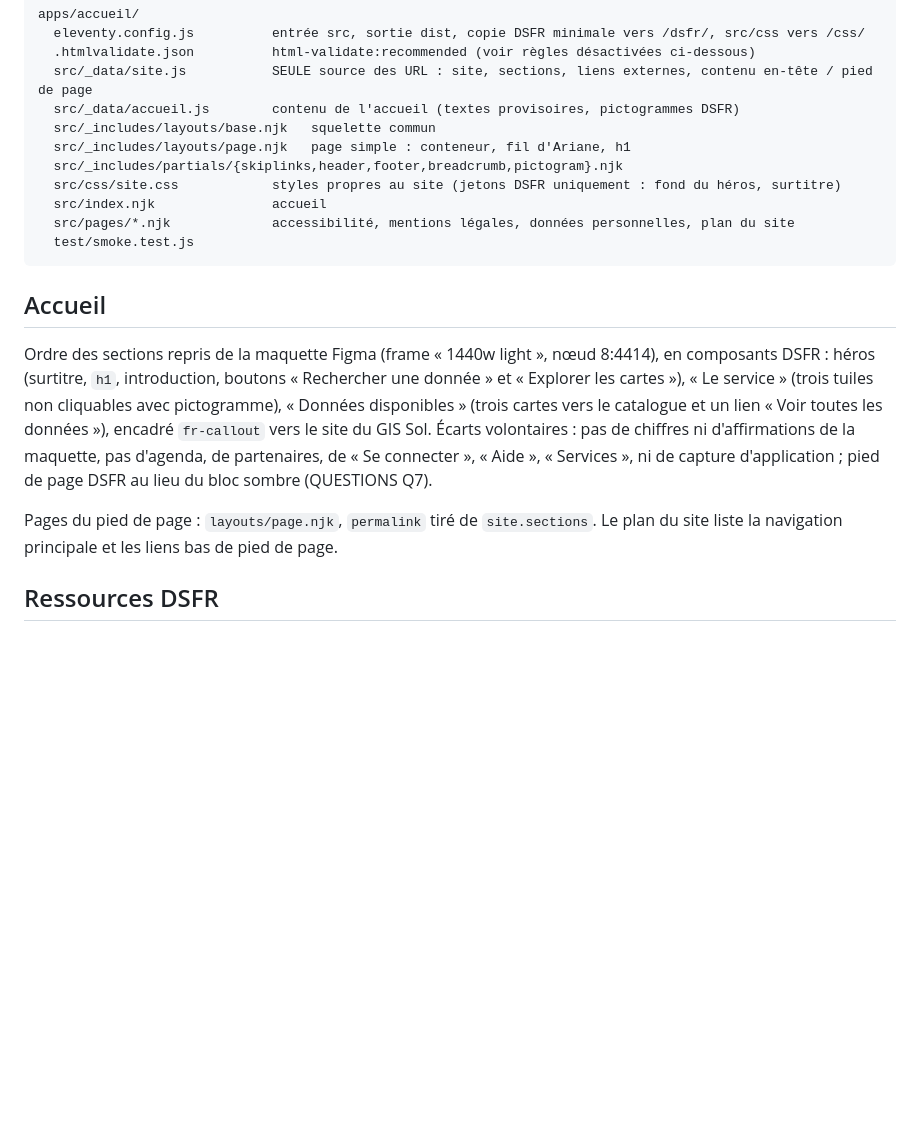
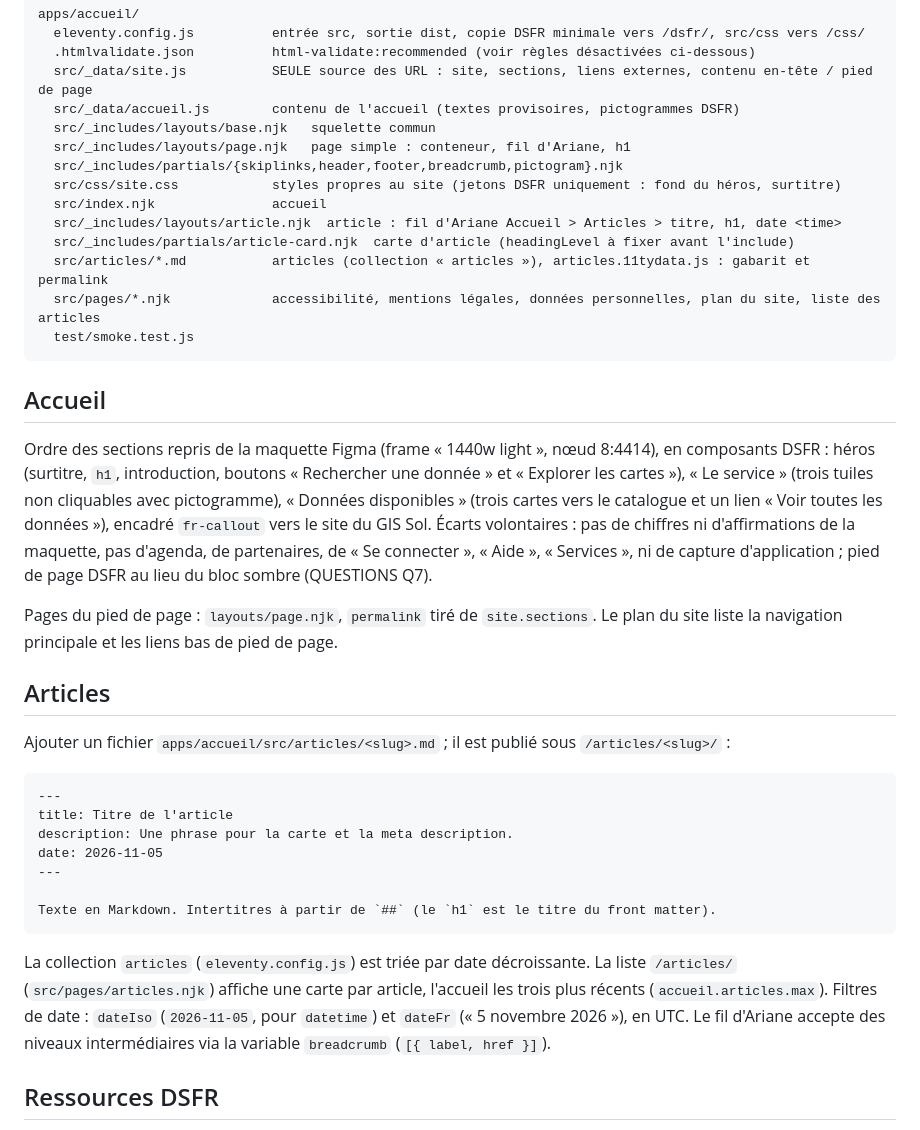
Before and after one commit to IGNF/sols.cartes.gouv.fr, a Markdown page: doc/agents/edito.md, the part around the change. Drawn GitHub-style; blank space fills up the shorter version.

Commit message:
docs(edito): document the article collection
Co-Authored-By: Claude Opus 5.5 <noreply@anthropic.com>

````diff
--- a/doc/agents/edito.md
+++ b/doc/agents/edito.md
@@ -25,7 +25,10 @@ apps/accueil/
   src/_includes/partials/{skiplinks,header,footer,breadcrumb,pictogram}.njk
   src/css/site.css            styles propres au site (jetons DSFR uniquement : fond du héros, surtitre)
   src/index.njk               accueil
-  src/pages/*.njk             accessibilité, mentions légales, données personnelles, plan du site
+  src/_includes/layouts/article.njk  article : fil d'Ariane Accueil > Articles > titre, h1, date <time>
+  src/_includes/partials/article-card.njk  carte d'article (headingLevel à fixer avant l'include)
+  src/articles/*.md           articles (collection « articles »), articles.11tydata.js : gabarit et permalink
+  src/pages/*.njk             accessibilité, mentions légales, données personnelles, plan du site, liste des articles
   test/smoke.test.js
 ```
 
@@ -40,6 +43,26 @@ capture d'application ; pied de page DSFR au lieu du bloc sombre (QUESTIONS Q7).
 
 Pages du pied de page : `layouts/page.njk`, `permalink` tiré de `site.sections`. Le plan du site liste la
 navigation principale et les liens bas de pied de page.
+
+## Articles
+
+Ajouter un fichier `apps/accueil/src/articles/<slug>.md` ; il est publié sous `/articles/<slug>/` :
+
+```markdown
+---
+title: Titre de l'article
+description: Une phrase pour la carte et la meta description.
+date: 2026-11-05
+---
+
+Texte en Markdown. Intertitres à partir de `##` (le `h1` est le titre du front matter).
+```
+
+La collection `articles` (`eleventy.config.js`) est triée par date décroissante. La liste `/articles/`
+(`src/pages/articles.njk`) affiche une carte par article, l'accueil les trois plus récents
+(`accueil.articles.max`). Filtres de date : `dateIso` (`2026-11-05`, pour `datetime`) et `dateFr`
+(« 5 novembre 2026 »), en UTC. Le fil d'Ariane accepte des niveaux intermédiaires via la variable `breadcrumb`
+(`[{ label, href }]`).
 
 ## Ressources DSFR
 
````
